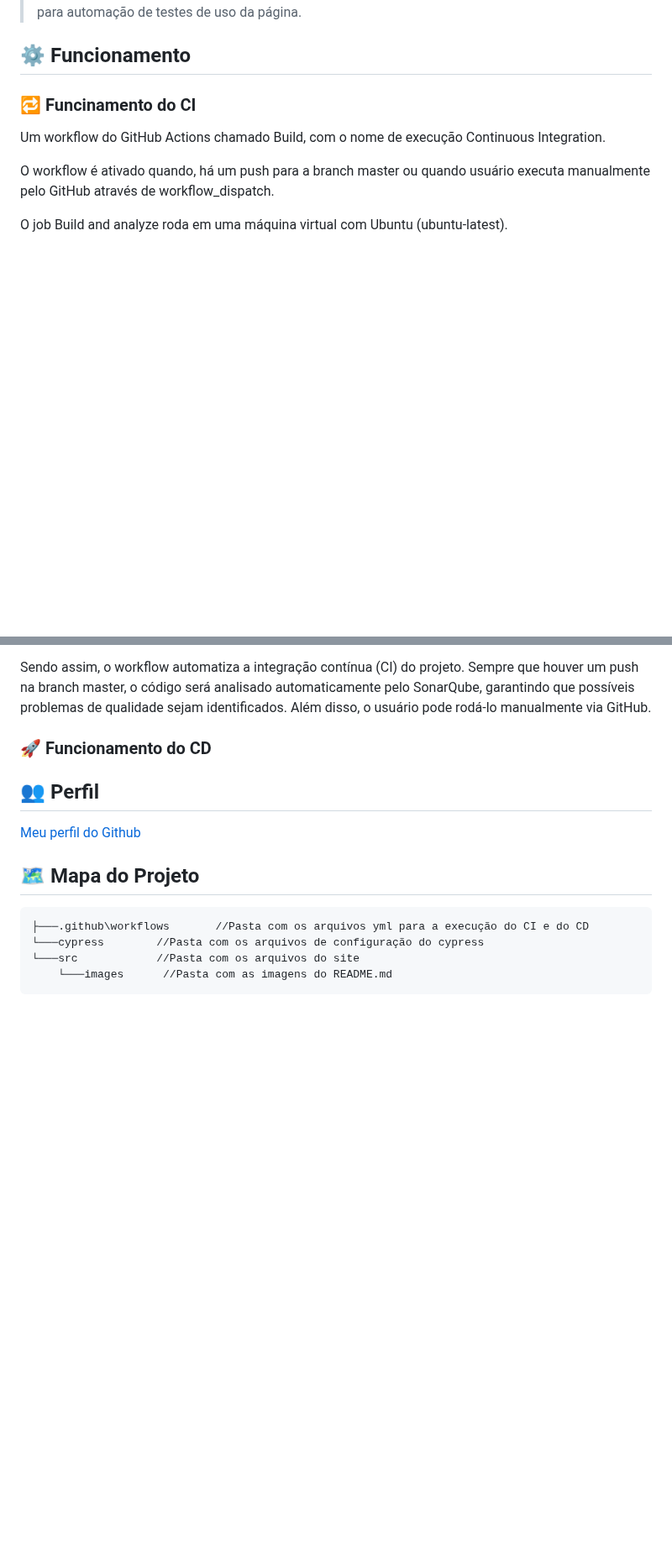
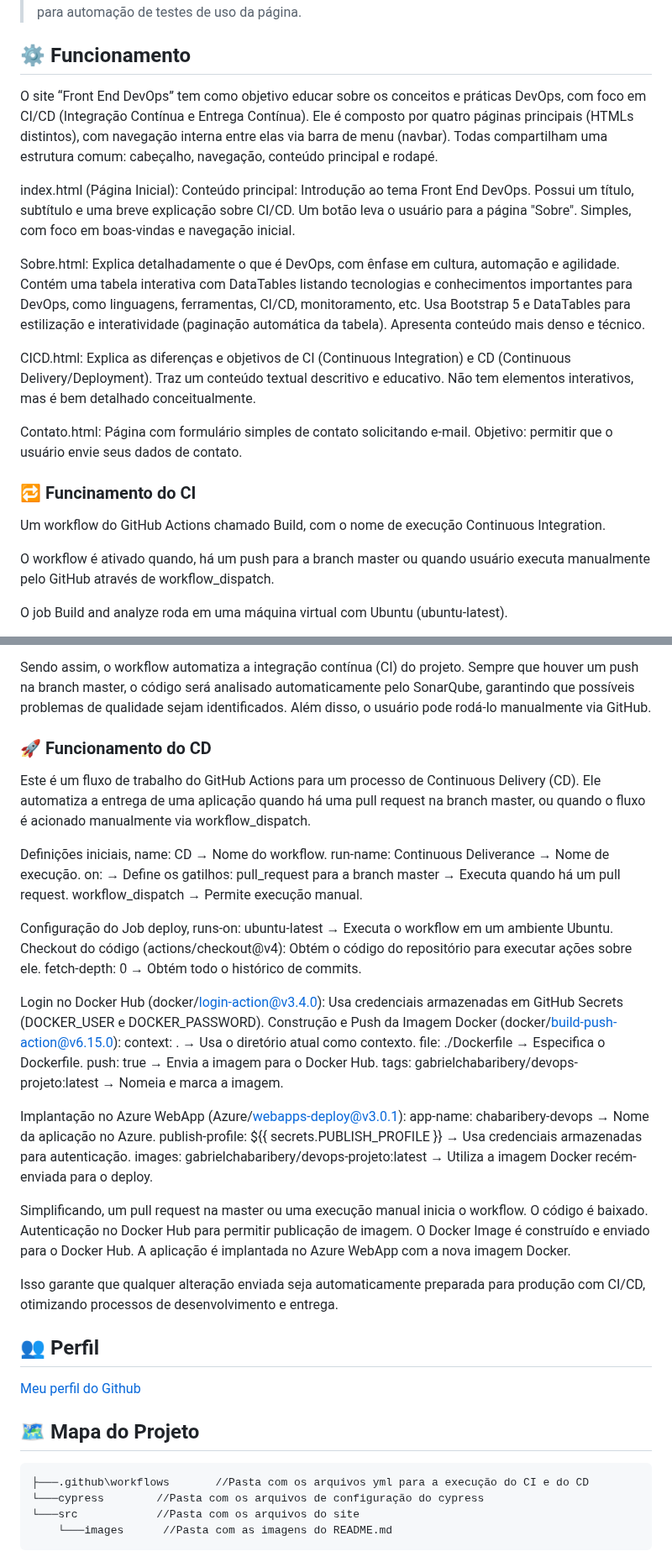
Before and after one commit to Gabriel-Dev-C/DevOps-Projeto, a Markdown page: README.md, 2 parts joined by grey strips. Shown at 84% size. Drawn GitHub-style; blank space fills up the shorter version.

Commit message:
ultima atualização do readme.md

```diff
--- a/README.md
+++ b/README.md
@@ -36,6 +36,20 @@ O foco do projeto é desenvolver um website responsivo com frameworks como SASS
 <p id="funcionamento"></p>
 
 ## ⚙️ Funcionamento
+
+O site “Front End DevOps” tem como objetivo educar sobre os conceitos e práticas DevOps, com foco em CI/CD (Integração Contínua e Entrega Contínua). Ele é composto por quatro páginas principais (HTMLs distintos), com navegação interna entre elas via barra de menu (navbar). Todas compartilham uma estrutura comum: cabeçalho, navegação, conteúdo principal e rodapé.
+
+index.html (Página Inicial):
+Conteúdo principal: Introdução ao tema Front End DevOps. Possui um título, subtítulo e uma breve explicação sobre CI/CD. Um botão leva o usuário para a página "Sobre". Simples, com foco em boas-vindas e navegação inicial.
+
+Sobre.html:
+Explica detalhadamente o que é DevOps, com ênfase em cultura, automação e agilidade. Contém uma tabela interativa com DataTables listando tecnologias e conhecimentos importantes para DevOps, como linguagens, ferramentas, CI/CD, monitoramento, etc. Usa Bootstrap 5 e DataTables para estilização e interatividade (paginação automática da tabela). Apresenta conteúdo mais denso e técnico.
+
+CICD.html:
+Explica as diferenças e objetivos de CI (Continuous Integration) e CD (Continuous Delivery/Deployment). Traz um conteúdo textual descritivo e educativo. Não tem elementos interativos, mas é bem detalhado conceitualmente.
+
+Contato.html:
+Página com formulário simples de contato solicitando e-mail. Objetivo: permitir que o usuário envie seus dados de contato.
 
 <p id="ci"></p>
 
@@ -79,6 +93,20 @@ Sendo assim, o workflow automatiza a integração contínua (CI) do projeto. Sem
 
 ### 🚀 Funcionamento do CD
 
+Este é um fluxo de trabalho do GitHub Actions para um processo de Continuous Delivery (CD). Ele automatiza a entrega de uma aplicação quando há uma pull request na branch master, ou quando o fluxo é acionado manualmente via workflow_dispatch.
+
+Definições iniciais, name: CD → Nome do workflow. run-name: Continuous Deliverance → Nome de execução. on: → Define os gatilhos: pull_request para a branch master → Executa quando há um pull request. workflow_dispatch → Permite execução manual.
+
+Configuração do Job deploy, runs-on: ubuntu-latest → Executa o workflow em um ambiente Ubuntu. Checkout do código (actions/checkout@v4): Obtém o código do repositório para executar ações sobre ele. fetch-depth: 0 → Obtém todo o histórico de commits.
+
+Login no Docker Hub (docker/login-action@v3.4.0): Usa credenciais armazenadas em GitHub Secrets (DOCKER_USER e DOCKER_PASSWORD). Construção e Push da Imagem Docker (docker/build-push-action@v6.15.0): context: . → Usa o diretório atual como contexto. file: ./Dockerfile → Especifica o Dockerfile. push: true → Envia a imagem para o Docker Hub. tags: gabrielchabaribery/devops-projeto:latest → Nomeia e marca a imagem.
+
+Implantação no Azure WebApp (Azure/webapps-deploy@v3.0.1): app-name: chabaribery-devops → Nome da aplicação no Azure. publish-profile: ${{ secrets.PUBLISH_PROFILE }} → Usa credenciais armazenadas para autenticação. images: gabrielchabaribery/devops-projeto:latest → Utiliza a imagem Docker recém-enviada para o deploy.
+
+Simplificando, um pull request na master ou uma execução manual inicia o workflow. O código é baixado. Autenticação no Docker Hub para permitir publicação de imagem. O Docker Image é construído e enviado para o Docker Hub. A aplicação é implantada no Azure WebApp com a nova imagem Docker.
+
+Isso garante que qualquer alteração enviada seja automaticamente preparada para produção com CI/CD, otimizando processos de desenvolvimento e entrega.
+
 <p id="perfil"></p>
 
 ## 👥 Perfil
```
